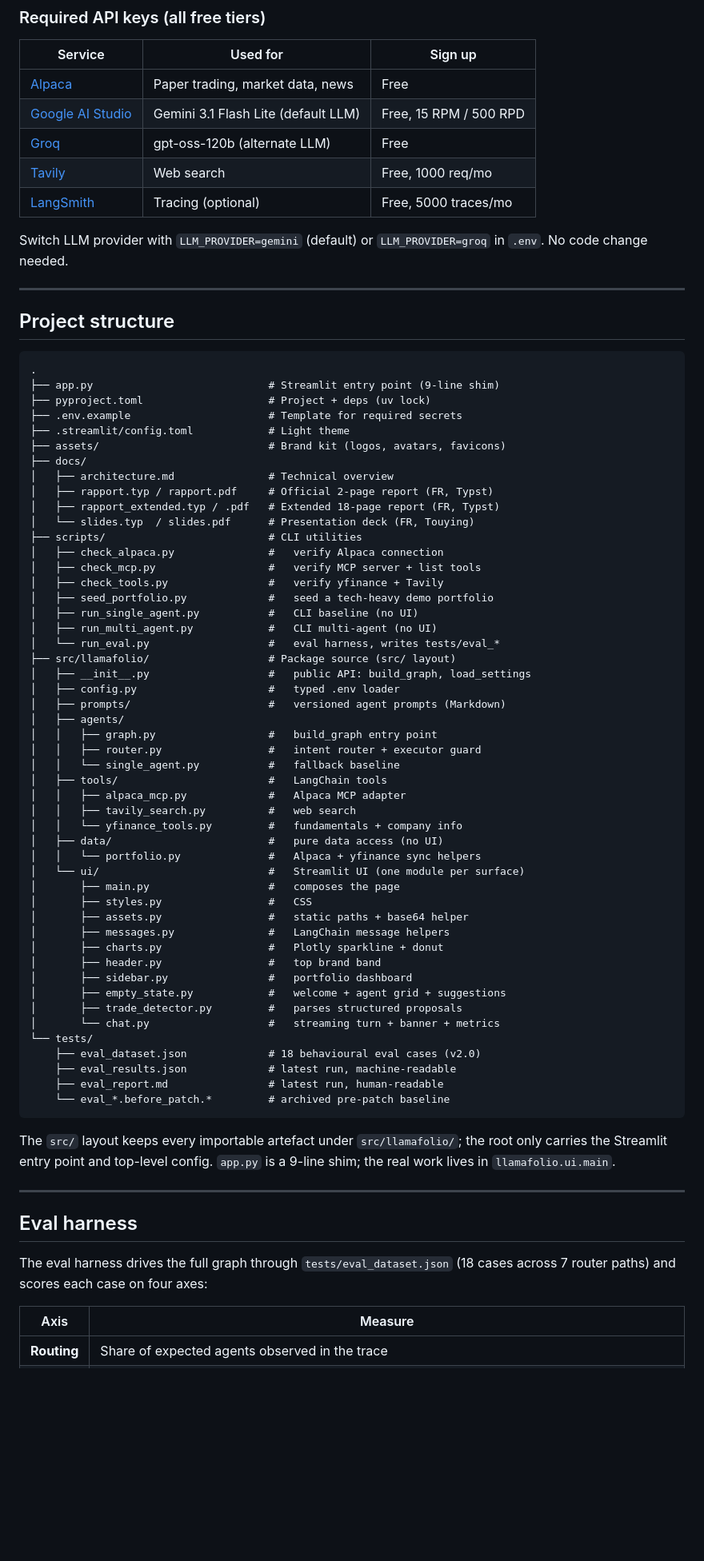
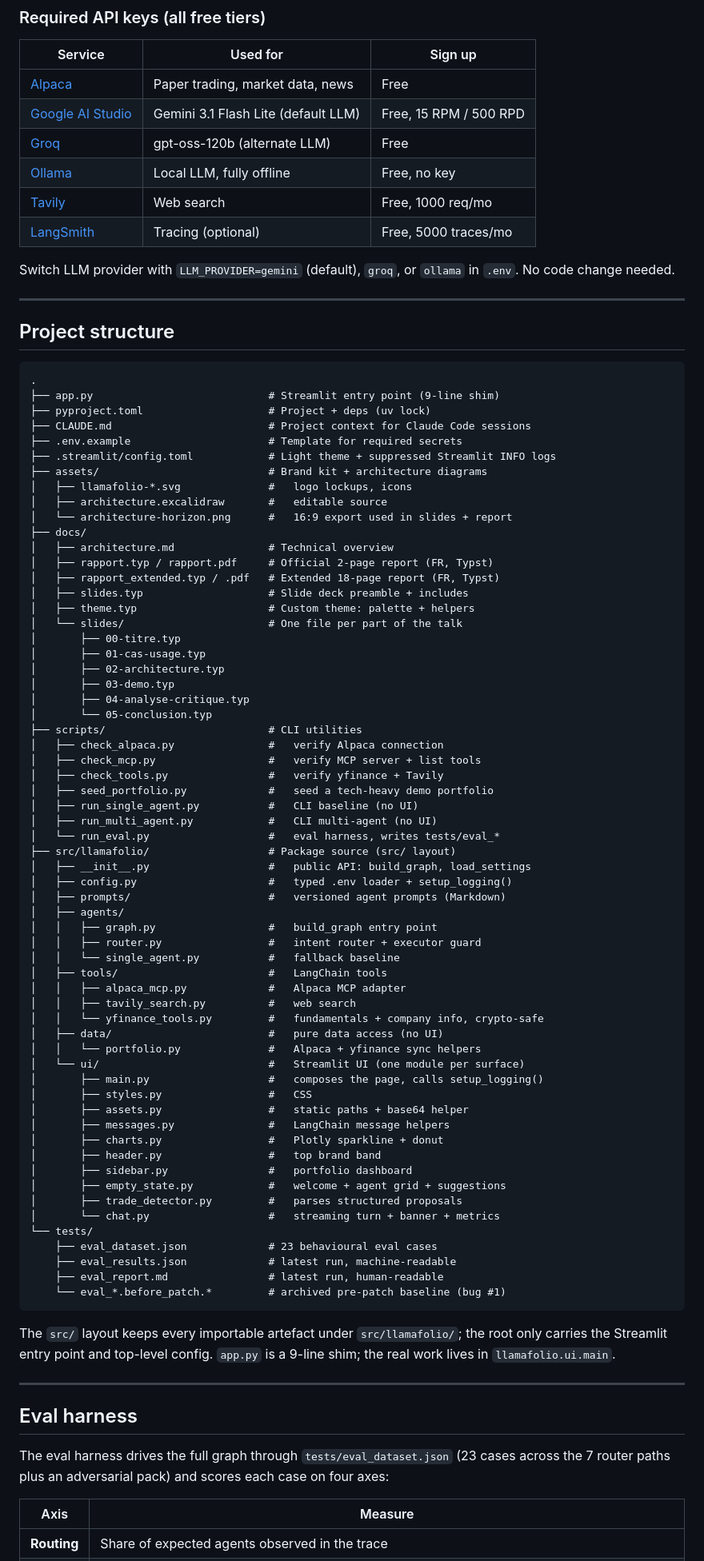
Before and after one commit to Mondotosz/Llamafolio, a Markdown page: README.md, the part around one of its changes. Shown at 80% size. Rendered like a GitHub page; blank space fills up the shorter version.

````diff
--- a/README.md
+++ b/README.md
@@ -144,11 +157,12 @@ The app is served at <http://localhost:8501>.
 | [Alpaca](https://alpaca.markets/)                      | Paper trading, market data, news    | Free                   |
 | [Google AI Studio](https://aistudio.google.com/apikey) | Gemini 3.1 Flash Lite (default LLM) | Free, 15 RPM / 500 RPD |
 | [Groq](https://console.groq.com/)                      | gpt-oss-120b (alternate LLM)        | Free                   |
+| [Ollama](https://ollama.com/)                          | Local LLM, fully offline            | Free, no key           |
 | [Tavily](https://tavily.com/)                          | Web search                          | Free, 1000 req/mo      |
 | [LangSmith](https://smith.langchain.com/)              | Tracing (optional)                  | Free, 5000 traces/mo   |
 
-Switch LLM provider with `LLM_PROVIDER=gemini` (default) or
-`LLM_PROVIDER=groq` in `.env`. No code change needed.
+Switch LLM provider with `LLM_PROVIDER=gemini` (default), `groq`, or
+`ollama` in `.env`. No code change needed.
 
 ---
 
@@ -158,14 +172,26 @@ Switch LLM provider with `LLM_PROVIDER=gemini` (default) or
 .
 ├── app.py                            # Streamlit entry point (9-line shim)
 ├── pyproject.toml                    # Project + deps (uv lock)
+├── CLAUDE.md                         # Project context for Claude Code sessions
 ├── .env.example                      # Template for required secrets
-├── .streamlit/config.toml            # Light theme
-├── assets/                           # Brand kit (logos, avatars, favicons)
+├── .streamlit/config.toml            # Light theme + suppressed Streamlit INFO logs
+├── assets/                           # Brand kit + architecture diagrams
+│   ├── llamafolio-*.svg              #   logo lockups, icons
+│   ├── architecture.excalidraw       #   editable source
+│   └── architecture-horizon.png      #   16:9 export used in slides + report
 ├── docs/
 │   ├── architecture.md               # Technical overview
 │   ├── rapport.typ / rapport.pdf     # Official 2-page report (FR, Typst)
 │   ├── rapport_extended.typ / .pdf   # Extended 18-page report (FR, Typst)
-│   └── slides.typ  / slides.pdf      # Presentation deck (FR, Touying)
+│   ├── slides.typ                    # Slide deck preamble + includes
+│   ├── theme.typ                     # Custom theme: palette + helpers
+│   └── slides/                       # One file per part of the talk
+│       ├── 00-titre.typ
+│       ├── 01-cas-usage.typ
+│       ├── 02-architecture.typ
+│       ├── 03-demo.typ
+│       ├── 04-analyse-critique.typ
+│       └── 05-conclusion.typ
 ├── scripts/                          # CLI utilities
 │   ├── check_alpaca.py               #   verify Alpaca connection
 │   ├── check_mcp.py                  #   verify MCP server + list tools
@@ -176,7 +202,7 @@ Switch LLM provider with `LLM_PROVIDER=gemini` (default) or
 │   └── run_eval.py                   #   eval harness, writes tests/eval_*
 ├── src/llamafolio/                   # Package source (src/ layout)
 │   ├── __init__.py                   #   public API: build_graph, load_settings
-│   ├── config.py                     #   typed .env loader
+│   ├── config.py                     #   typed .env loader + setup_logging()
 │   ├── prompts/                      #   versioned agent prompts (Markdown)
 │   ├── agents/
 │   │   ├── graph.py                  #   build_graph entry point
@@ -185,11 +211,11 @@ Switch LLM provider with `LLM_PROVIDER=gemini` (default) or
 │   ├── tools/                        #   LangChain tools
 │   │   ├── alpaca_mcp.py             #   Alpaca MCP adapter
 │   │   ├── tavily_search.py          #   web search
-│   │   └── yfinance_tools.py         #   fundamentals + company info
+│   │   └── yfinance_tools.py         #   fundamentals + company info, crypto-safe
 │   ├── data/                         #   pure data access (no UI)
 │   │   └── portfolio.py              #   Alpaca + yfinance sync helpers
 │   └── ui/                           #   Streamlit UI (one module per surface)
-│       ├── main.py                   #   composes the page
+│       ├── main.py                   #   composes the page, calls setup_logging()
 │       ├── styles.py                 #   CSS
 │       ├── assets.py                 #   static paths + base64 helper
 │       ├── messages.py               #   LangChain message helpers
@@ -200,10 +226,10 @@ Switch LLM provider with `LLM_PROVIDER=gemini` (default) or
 │       ├── trade_detector.py         #   parses structured proposals
 │       └── chat.py                   #   streaming turn + banner + metrics
 └── tests/
-    ├── eval_dataset.json             # 18 behavioural eval cases (v2.0)
+    ├── eval_dataset.json             # 23 behavioural eval cases
     ├── eval_results.json             # latest run, machine-readable
     ├── eval_report.md                # latest run, human-readable
-    └── eval_*.before_patch.*         # archived pre-patch baseline
+    └── eval_*.before_patch.*         # archived pre-patch baseline (bug #1)
 ```
 
 The `src/` layout keeps every importable artefact under
@@ -216,7 +242,8 @@ top-level config. `app.py` is a 9-line shim; the real work lives in
 ## Eval harness
 
 The eval harness drives the full graph through `tests/eval_dataset.json`
-(18 cases across 7 router paths) and scores each case on four axes:
+(23 cases across the 7 router paths plus an adversarial pack) and scores
+each case on four axes:
 
 | Axis        | Measure                                                                                             |
 | ----------- | --------------------------------------------------------------------------------------------------- |
````
Also changed, not shown: other parts of README.md (+87 -54 lines).
